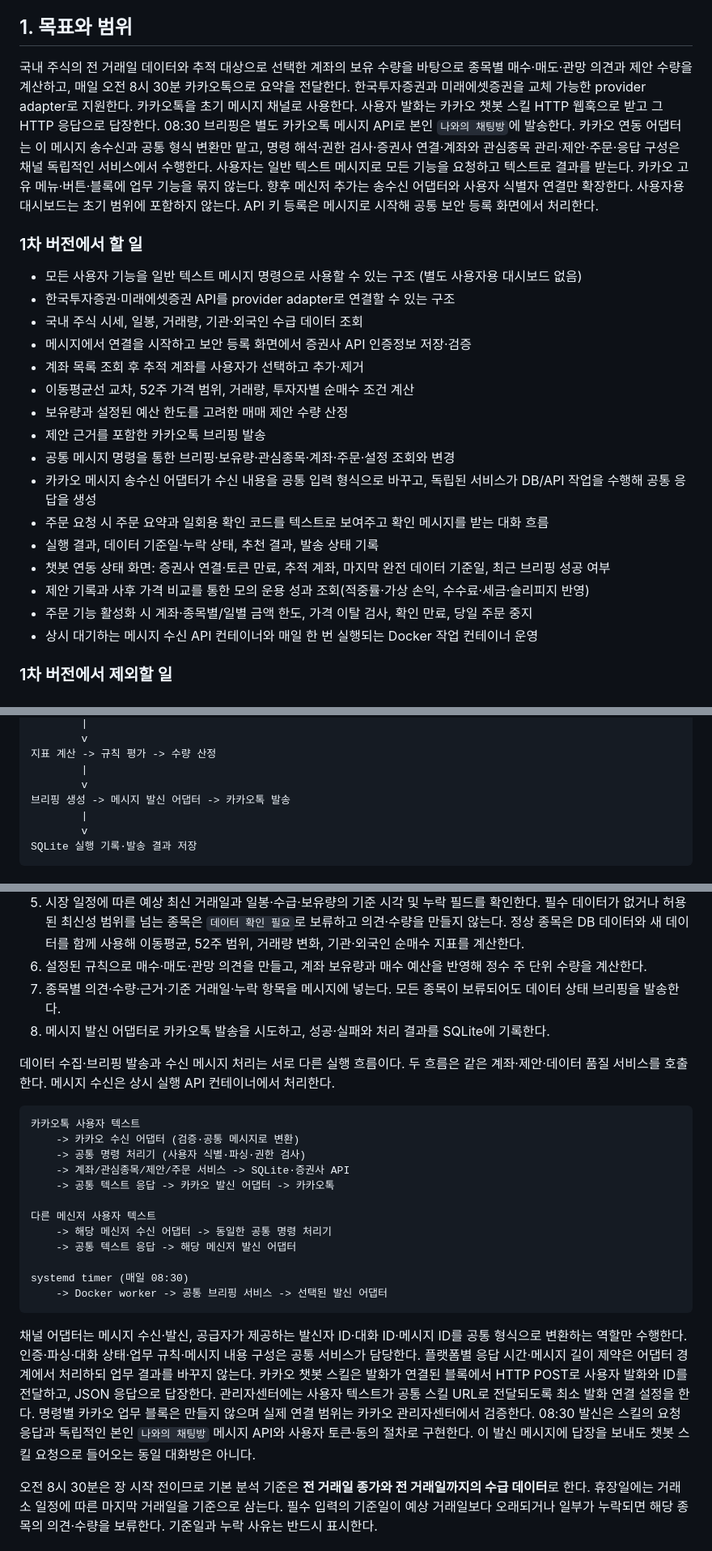
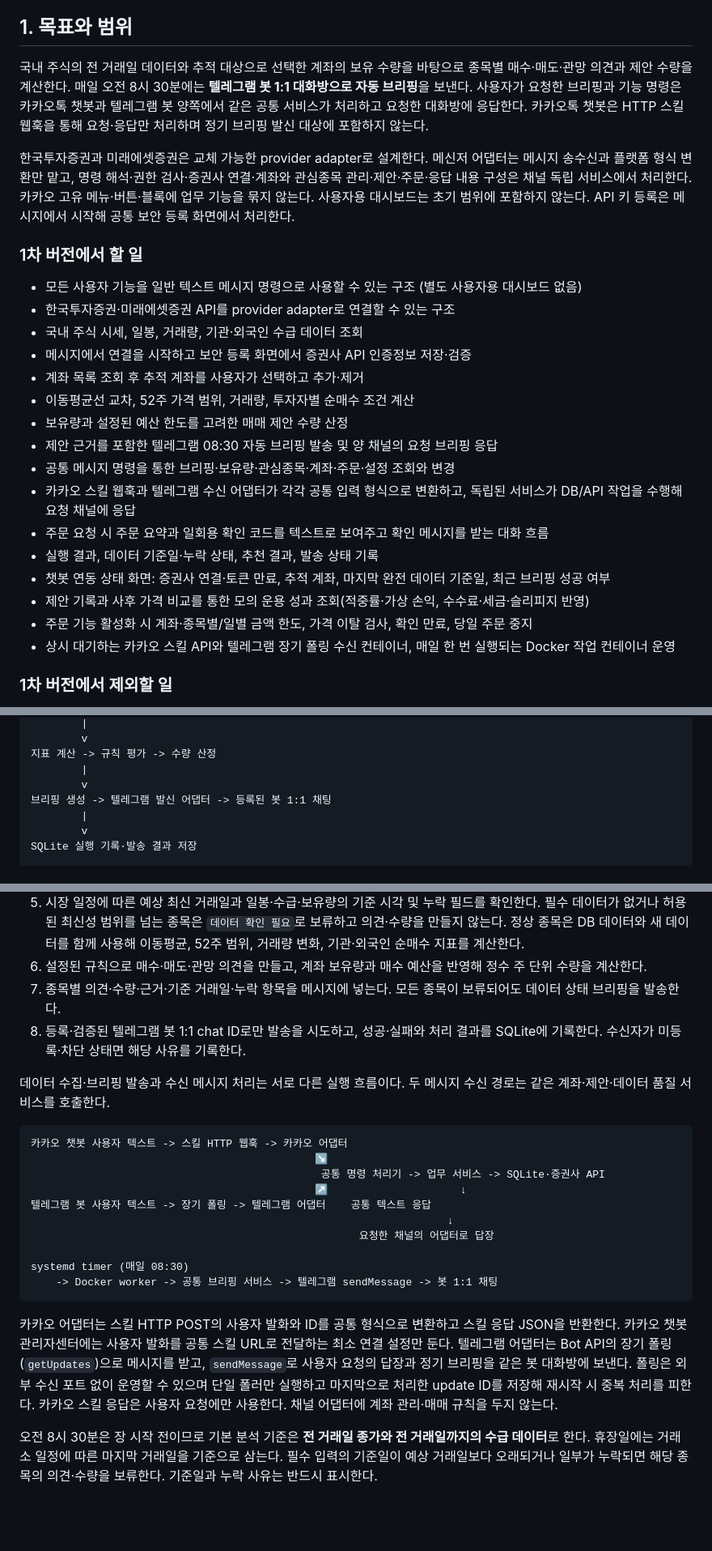
Before and after one commit to bluehawhy/stock-briefing, a Markdown page: docs/design.md, 3 parts joined by grey strips. Shown: that part at 81% size. Drawn GitHub-style; blank space fills up the shorter version.

````diff
--- a/docs/design.md
+++ b/docs/design.md
@@ -8,7 +8,9 @@
 
 ## 1. 목표와 범위
 
-국내 주식의 전 거래일 데이터와 추적 대상으로 선택한 계좌의 보유 수량을 바탕으로 종목별 매수·매도·관망 의견과 제안 수량을 계산하고, 매일 오전 8시 30분 카카오톡으로 요약을 전달한다. 한국투자증권과 미래에셋증권을 교체 가능한 provider adapter로 지원한다. 카카오톡을 초기 메시지 채널로 사용한다. 사용자 발화는 카카오 챗봇 스킬 HTTP 웹훅으로 받고 그 HTTP 응답으로 답장한다. 08:30 브리핑은 별도 카카오톡 메시지 API로 본인 `나와의 채팅방`에 발송한다. 카카오 연동 어댑터는 이 메시지 송수신과 공통 형식 변환만 맡고, 명령 해석·권한 검사·증권사 연결·계좌와 관심종목 관리·제안·주문·응답 구성은 채널 독립적인 서비스에서 수행한다. 사용자는 일반 텍스트 메시지로 모든 기능을 요청하고 텍스트로 결과를 받는다. 카카오 고유 메뉴·버튼·블록에 업무 기능을 묶지 않는다. 향후 메신저 추가는 송수신 어댑터와 사용자 식별자 연결만 확장한다. 사용자용 대시보드는 초기 범위에 포함하지 않는다. API 키 등록은 메시지로 시작해 공통 보안 등록 화면에서 처리한다.
+국내 주식의 전 거래일 데이터와 추적 대상으로 선택한 계좌의 보유 수량을 바탕으로 종목별 매수·매도·관망 의견과 제안 수량을 계산한다. 매일 오전 8시 30분에는 **텔레그램 봇 1:1 대화방으로 자동 브리핑**을 보낸다. 사용자가 요청한 브리핑과 기능 명령은 카카오톡 챗봇과 텔레그램 봇 양쪽에서 같은 공통 서비스가 처리하고 요청한 대화방에 응답한다. 카카오톡 챗봇은 HTTP 스킬 웹훅을 통해 요청·응답만 처리하며 정기 브리핑 발신 대상에 포함하지 않는다.
+
+한국투자증권과 미래에셋증권은 교체 가능한 provider adapter로 설계한다. 메신저 어댑터는 메시지 송수신과 플랫폼 형식 변환만 맡고, 명령 해석·권한 검사·증권사 연결·계좌와 관심종목 관리·제안·주문·응답 내용 구성은 채널 독립 서비스에서 처리한다. 카카오 고유 메뉴·버튼·블록에 업무 기능을 묶지 않는다. 사용자용 대시보드는 초기 범위에 포함하지 않는다. API 키 등록은 메시지에서 시작해 공통 보안 등록 화면에서 처리한다.
 
 ### 1차 버전에서 할 일
 
@@ -19,15 +21,15 @@
 - 계좌 목록 조회 후 추적 계좌를 사용자가 선택하고 추가·제거
 - 이동평균선 교차, 52주 가격 범위, 거래량, 투자자별 순매수 조건 계산
 - 보유량과 설정된 예산 한도를 고려한 매매 제안 수량 산정
-- 제안 근거를 포함한 카카오톡 브리핑 발송
+- 제안 근거를 포함한 텔레그램 08:30 자동 브리핑 발송 및 양 채널의 요청 브리핑 응답
 - 공통 메시지 명령을 통한 브리핑·보유량·관심종목·계좌·주문·설정 조회와 변경
-- 카카오 메시지 송수신 어댑터가 수신 내용을 공통 입력 형식으로 바꾸고, 독립된 서비스가 DB/API 작업을 수행해 공통 응답을 생성
+- 카카오 스킬 웹훅과 텔레그램 수신 어댑터가 각각 공통 입력 형식으로 변환하고, 독립된 서비스가 DB/API 작업을 수행해 요청 채널에 응답
 - 주문 요청 시 주문 요약과 일회용 확인 코드를 텍스트로 보여주고 확인 메시지를 받는 대화 흐름
 - 실행 결과, 데이터 기준일·누락 상태, 추천 결과, 발송 상태 기록
 - 챗봇 연동 상태 화면: 증권사 연결·토큰 만료, 추적 계좌, 마지막 완전 데이터 기준일, 최근 브리핑 성공 여부
 - 제안 기록과 사후 가격 비교를 통한 모의 운용 성과 조회(적중률·가상 손익, 수수료·세금·슬리피지 반영)
 - 주문 기능 활성화 시 계좌·종목별/일별 금액 한도, 가격 이탈 검사, 확인 만료, 당일 주문 중지
-- 상시 대기하는 메시지 수신 API 컨테이너와 매일 한 번 실행되는 Docker 작업 컨테이너 운영
+- 상시 대기하는 카카오 스킬 API와 텔레그램 장기 폴링 수신 컨테이너, 매일 한 번 실행되는 Docker 작업 컨테이너 운영
 
 ### 1차 버전에서 제외할 일
 
@@ -59,7 +61,7 @@ Docker Compose one-shot 실행
 지표 계산 -> 규칙 평가 -> 수량 산정
         |
         v
-브리핑 생성 -> 메시지 발신 어댑터 -> 카카오톡 발송
+브리핑 생성 -> 텔레그램 발신 어댑터 -> 등록된 봇 1:1 채팅
         |
         v
 SQLite 실행 기록·발송 결과 저장
@@ -74,26 +76,24 @@ SQLite 실행 기록·발송 결과 저장
 5. 시장 일정에 따른 예상 최신 거래일과 일봉·수급·보유량의 기준 시각 및 누락 필드를 확인한다. 필수 데이터가 없거나 허용된 최신성 범위를 넘는 종목은 `데이터 확인 필요`로 보류하고 의견·수량을 만들지 않는다. 정상 종목은 DB 데이터와 새 데이터를 함께 사용해 이동평균, 52주 범위, 거래량 변화, 기관·외국인 순매수 지표를 계산한다.
 6. 설정된 규칙으로 매수·매도·관망 의견을 만들고, 계좌 보유량과 매수 예산을 반영해 정수 주 단위 수량을 계산한다.
 7. 종목별 의견·수량·근거·기준 거래일·누락 항목을 메시지에 넣는다. 모든 종목이 보류되어도 데이터 상태 브리핑을 발송한다.
-8. 메시지 발신 어댑터로 카카오톡 발송을 시도하고, 성공·실패와 처리 결과를 SQLite에 기록한다.
+8. 등록·검증된 텔레그램 봇 1:1 chat ID로만 발송을 시도하고, 성공·실패와 처리 결과를 SQLite에 기록한다. 수신자가 미등록·차단 상태면 해당 사유를 기록한다.
 
-데이터 수집·브리핑 발송과 수신 메시지 처리는 서로 다른 실행 흐름이다. 두 흐름은 같은 계좌·제안·데이터 품질 서비스를 호출한다. 메시지 수신은 상시 실행 API 컨테이너에서 처리한다.
+데이터 수집·브리핑 발송과 수신 메시지 처리는 서로 다른 실행 흐름이다. 두 메시지 수신 경로는 같은 계좌·제안·데이터 품질 서비스를 호출한다.
 
 ```text
-카카오톡 사용자 텍스트
-    -> 카카오 수신 어댑터 (검증·공통 메시지로 변환)
-    -> 공통 명령 처리기 (사용자 식별·파싱·권한 검사)
-    -> 계좌/관심종목/제안/주문 서비스 -> SQLite·증권사 API
-    -> 공통 텍스트 응답 -> 카카오 발신 어댑터 -> 카카오톡
-
-다른 메신저 사용자 텍스트
-    -> 해당 메신저 수신 어댑터 -> 동일한 공통 명령 처리기
-    -> 공통 텍스트 응답 -> 해당 메신저 발신 어댑터
+카카오 챗봇 사용자 텍스트 -> 스킬 HTTP 웹훅 -> 카카오 어댑터
+                                             ↘
+                                              공통 명령 처리기 -> 업무 서비스 -> SQLite·증권사 API
+                                             ↗                     ↓
+텔레그램 봇 사용자 텍스트 -> 장기 폴링 -> 텔레그램 어댑터    공통 텍스트 응답
+                                                                  ↓
+                                                    요청한 채널의 어댑터로 답장
 
 systemd timer (매일 08:30)
-    -> Docker worker -> 공통 브리핑 서비스 -> 선택된 발신 어댑터
+    -> Docker worker -> 공통 브리핑 서비스 -> 텔레그램 sendMessage -> 봇 1:1 채팅
 ```
 
-채널 어댑터는 메시지 수신·발신, 공급자가 제공하는 발신자 ID·대화 ID·메시지 ID를 공통 형식으로 변환하는 역할만 수행한다. 인증·파싱·대화 상태·업무 규칙·메시지 내용 구성은 공통 서비스가 담당한다. 플랫폼별 응답 시간·메시지 길이 제약은 어댑터 경계에서 처리하되 업무 결과를 바꾸지 않는다. 카카오 챗봇 스킬은 발화가 연결된 블록에서 HTTP POST로 사용자 발화와 ID를 전달하고, JSON 응답으로 답장한다. 관리자센터에는 사용자 텍스트가 공통 스킬 URL로 전달되도록 최소 발화 연결 설정을 한다. 명령별 카카오 업무 블록은 만들지 않으며 실제 연결 범위는 카카오 관리자센터에서 검증한다. 08:30 발신은 스킬의 요청 응답과 독립적인 본인 `나와의 채팅방` 메시지 API와 사용자 토큰·동의 절차로 구현한다. 이 발신 메시지에 답장을 보내도 챗봇 스킬 요청으로 들어오는 동일 대화방은 아니다.
+카카오 어댑터는 스킬 HTTP POST의 사용자 발화와 ID를 공통 형식으로 변환하고 스킬 응답 JSON을 반환한다. 카카오 챗봇 관리자센터에는 사용자 발화를 공통 스킬 URL로 전달하는 최소 연결 설정만 둔다. 텔레그램 어댑터는 Bot API의 장기 폴링(`getUpdates`)으로 메시지를 받고, `sendMessage`로 사용자 요청의 답장과 정기 브리핑을 같은 봇 대화방에 보낸다. 폴링은 외부 수신 포트 없이 운영할 수 있으며 단일 폴러만 실행하고 마지막으로 처리한 update ID를 저장해 재시작 시 중복 처리를 피한다. 카카오 스킬 응답은 사용자 요청에만 사용한다. 채널 어댑터에 계좌 관리·매매 규칙을 두지 않는다.
 
 오전 8시 30분은 장 시작 전이므로 기본 분석 기준은 **전 거래일 종가와 전 거래일까지의 수급 데이터**로 한다. 휴장일에는 거래소 일정에 따른 마지막 거래일을 기준으로 삼는다. 필수 입력의 기준일이 예상 거래일보다 오래되거나 일부가 누락되면 해당 종목의 의견·수량을 보류한다. 기준일과 누락 사유는 반드시 표시한다.
 
````
Also changed, not shown: other parts of docs/design.md (+23 -21 lines).
